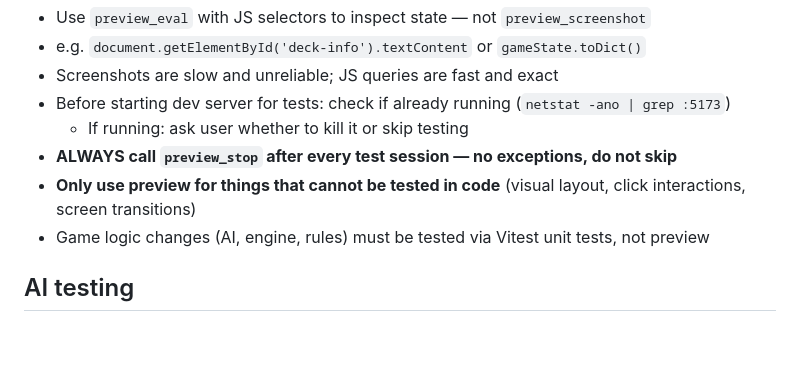
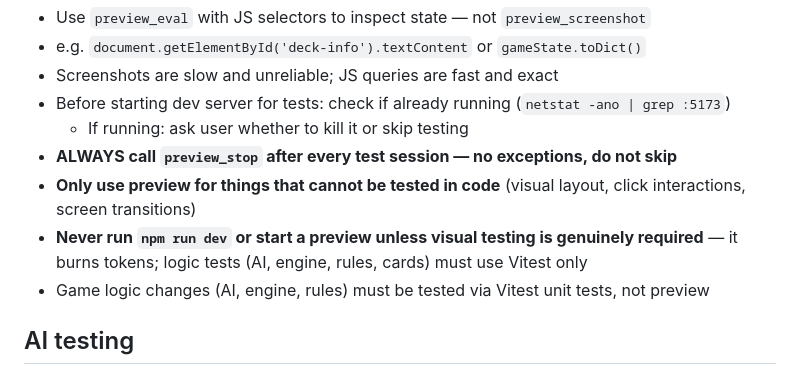
Before and after one commit to Teogai/lateknightshift-prototype, a Markdown page: CLAUDE.md, the part around the change. Rendered like a GitHub page; blank space fills up the shorter version.

Commit message:
docs: warn against dev server for logic tests
Co-Authored-By: Claude Opus 4.7 <noreply@anthropic.com>

```diff
--- a/CLAUDE.md
+++ b/CLAUDE.md
@@ -77,6 +77,7 @@
   - If running: ask user whether to kill it or skip testing
 - **ALWAYS call `preview_stop` after every test session — no exceptions, do not skip**
 - **Only use preview for things that cannot be tested in code** (visual layout, click interactions, screen transitions)
+- **Never run `npm run dev` or start a preview unless visual testing is genuinely required** — it burns tokens; logic tests (AI, engine, rules, cards) must use Vitest only
 - Game logic changes (AI, engine, rules) must be tested via Vitest unit tests, not preview
 
 ## AI testing
```
